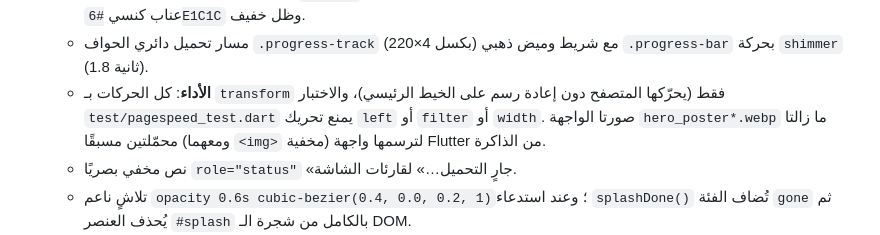
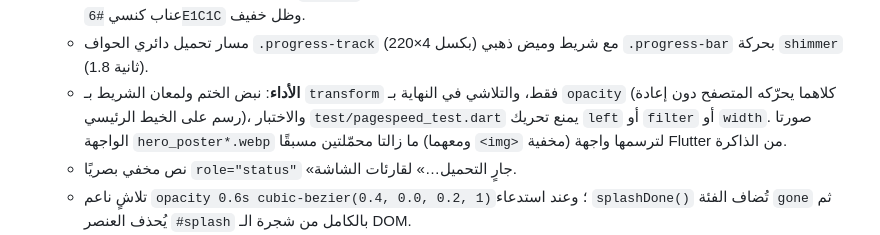
Before and after one commit to Kerollosmm/church-portal, a Markdown page: documentation/features/performance-pagespeed.md, the part around the change. GitHub-like rendering.

Commit message:
docs: splash pulse/shimmer animate transform, the fade opacity (CodeRabbit)

```diff
--- a/documentation/features/performance-pagespeed.md
+++ b/documentation/features/performance-pagespeed.md
@@ -33,7 +33,7 @@
     بكسل، بنص بديل فارغ لأن الاسم بعده مباشرة، مع نبض هادئ `pulse` (تكبير فقط، 2.6 ثانية) وظل ذهبي ثابت.
   - اسم الكنيسة يتوسط الشاشة بخط `Lalezar` بحجم 28 بكسل (36 بكسل من 600 بكسل، 42 بكسل من 900 بكسل) ولون عناب كنسي `#6E1C1C` وظل خفيف.
   - مسار تحميل دائري الحواف `.progress-track` (220×4 بكسل) مع شريط وميض ذهبي `.progress-bar` بحركة `shimmer` (1.8 ثانية).
-  - **الأداء**: كل الحركات بـ `transform` فقط (يحرّكها المتصفح دون إعادة رسم على الخيط الرئيسي)، والاختبار
+  - **الأداء**: نبض الختم ولمعان الشريط بـ `transform` فقط، والتلاشي في النهاية بـ `opacity` (كلاهما يحرّكه المتصفح دون إعادة رسم على الخيط الرئيسي)، والاختبار
     `test/pagespeed_test.dart` يمنع تحريك `left` أو `filter` أو `width`. صورتا الواجهة `hero_poster*.webp` ما زالتا
     محمّلتين مسبقًا (ومعهما `<img>` مخفية) لترسمها واجهة Flutter من الذاكرة.
   - نص مخفي بصريًا `role="status"` «جارٍ التحميل…» لقارئات الشاشة.
```
Also changed, not shown: docs/memory-bank/06-features.md (+2 -2 lines), docs/memory-bank/10-decisions-and-history.md (+1 -1 lines).
